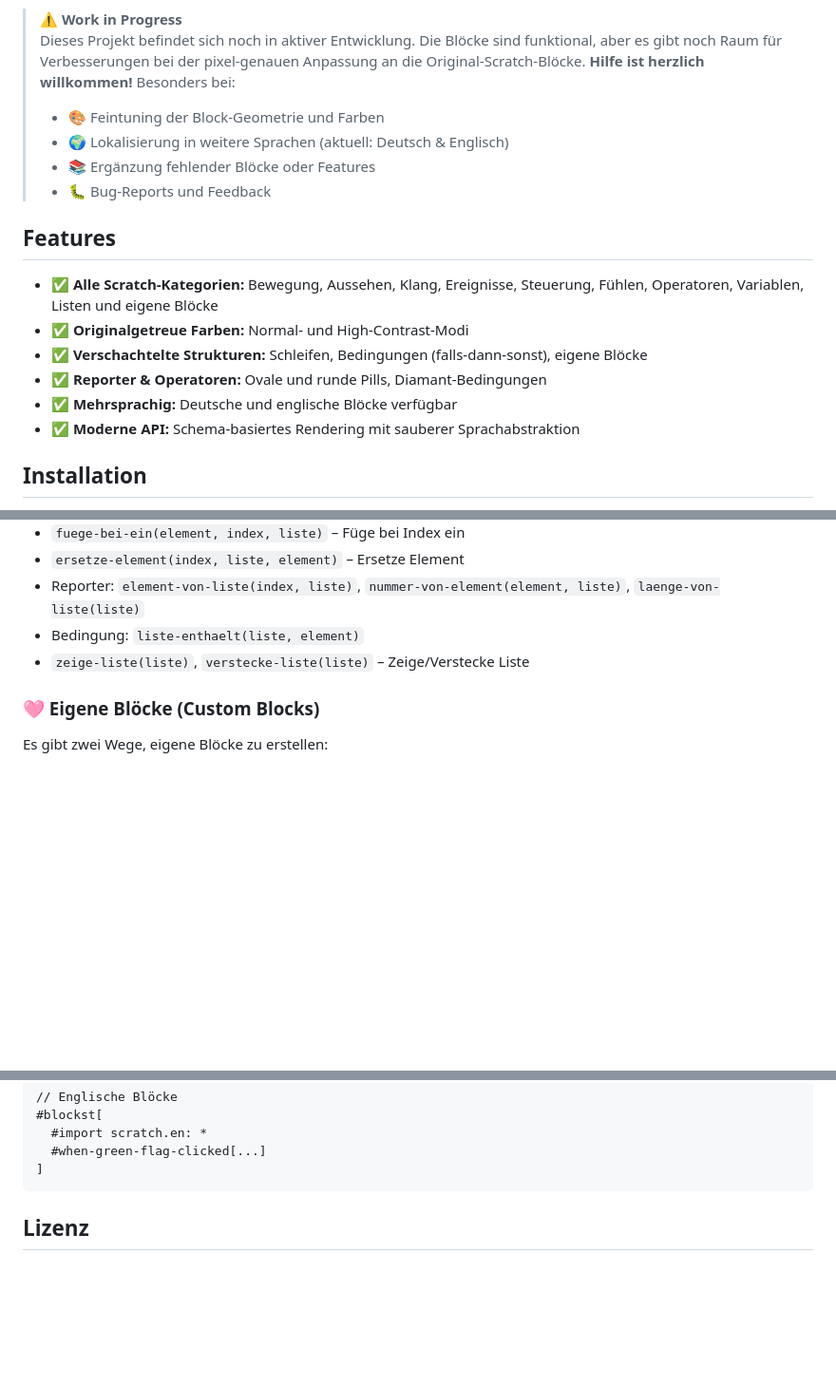
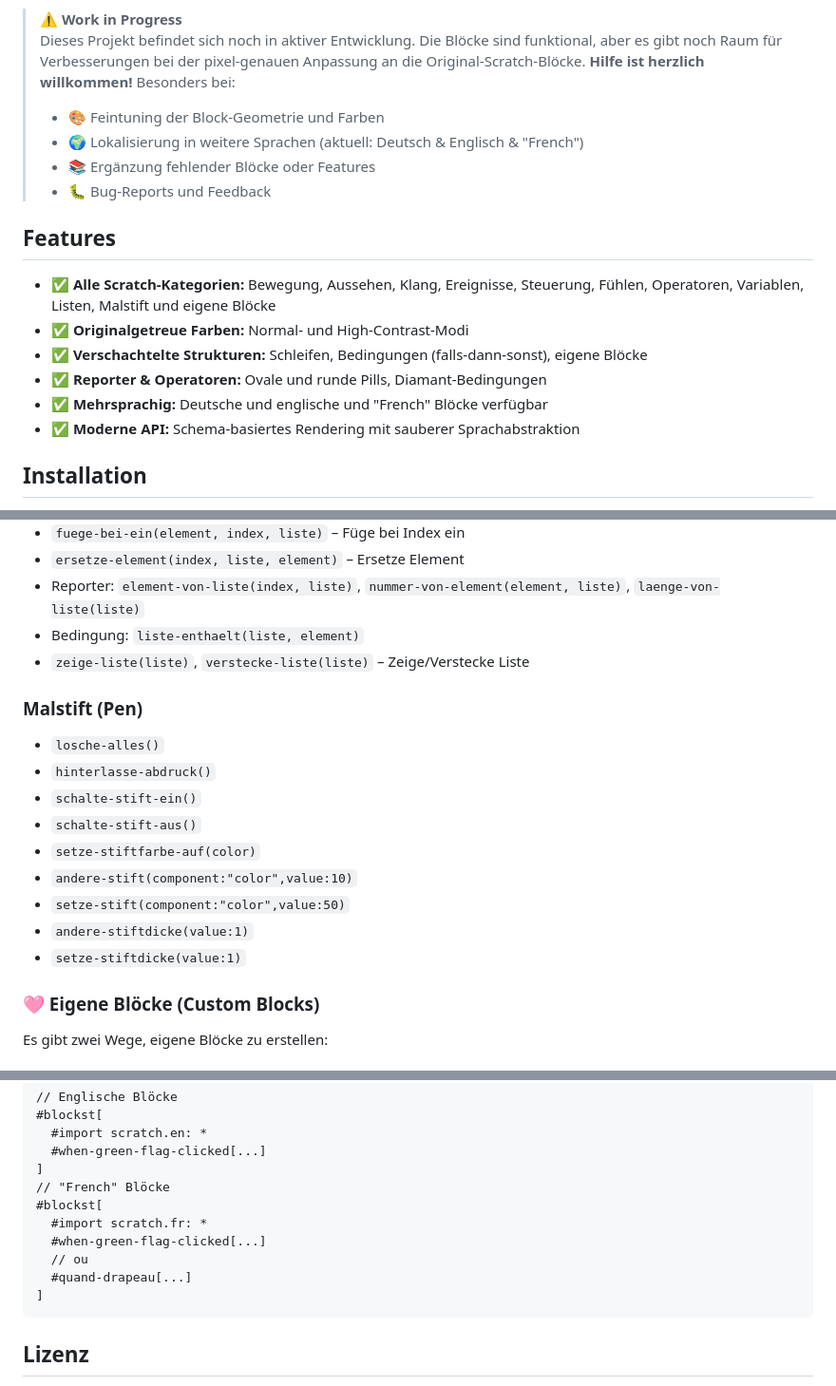
Before and after one commit to Loewe1000/blockst, a Markdown page: README.md, 3 parts joined by grey strips. Shown at 95% size. Drawn GitHub-style; blank space fills up the shorter version.

````diff
--- a/README.md
+++ b/README.md
@@ -5,17 +5,17 @@
 > **⚠️ Work in Progress**
 > Dieses Projekt befindet sich noch in aktiver Entwicklung. Die Blöcke sind funktional, aber es gibt noch Raum für Verbesserungen bei der pixel-genauen Anpassung an die Original-Scratch-Blöcke. **Hilfe ist herzlich willkommen!** Besonders bei:
 > - 🎨 Feintuning der Block-Geometrie und Farben
-> - 🌍 Lokalisierung in weitere Sprachen (aktuell: Deutsch & Englisch)
+> - 🌍 Lokalisierung in weitere Sprachen (aktuell: Deutsch & Englisch & "French")
 > - 📚 Ergänzung fehlender Blöcke oder Features
 > - 🐛 Bug-Reports und Feedback
 
 ## Features
 
-- ✅ **Alle Scratch-Kategorien:** Bewegung, Aussehen, Klang, Ereignisse, Steuerung, Fühlen, Operatoren, Variablen, Listen und eigene Blöcke
+- ✅ **Alle Scratch-Kategorien:** Bewegung, Aussehen, Klang, Ereignisse, Steuerung, Fühlen, Operatoren, Variablen, Listen, Malstift und eigene Blöcke
 - ✅ **Originalgetreue Farben:** Normal- und High-Contrast-Modi
 - ✅ **Verschachtelte Strukturen:** Schleifen, Bedingungen (falls-dann-sonst), eigene Blöcke
 - ✅ **Reporter & Operatoren:** Ovale und runde Pills, Diamant-Bedingungen
-- ✅ **Mehrsprachig:** Deutsche und englische Blöcke verfügbar
+- ✅ **Mehrsprachig:** Deutsche und englische und "French" Blöcke verfügbar
 - ✅ **Moderne API:** Schema-basiertes Rendering mit sauberer Sprachabstraktion
 
 ## Installation
@@ -257,6 +259,17 @@ Kopiere die Dateien in dein Projekt-Verzeichnis und importiere das Paket:
 - Bedingung: `liste-enthaelt(liste, element)`
 - `zeige-liste(liste)`, `verstecke-liste(liste)` – Zeige/Verstecke Liste
 
+### Malstift (Pen)
+- `losche-alles()`
+- `hinterlasse-abdruck()`
+- `schalte-stift-ein()`
+- `schalte-stift-aus()`
+- `setze-stiftfarbe-auf(color)`
+- `andere-stift(component:"color",value:10)`
+- `setze-stift(component:"color",value:50)`
+- `andere-stiftdicke(value:1)`
+- `setze-stiftdicke(value:1)`
+
 ### 🩷 Eigene Blöcke (Custom Blocks)
 
 Es gibt zwei Wege, eigene Blöcke zu erstellen:
@@ -344,6 +358,13 @@ Das Paket unterstützt mehrere Sprachen:
   #import scratch.en: *
   #when-green-flag-clicked[...]
 ]
+// "French" Blöcke
+#blockst[
+  #import scratch.fr: *
+  #when-green-flag-clicked[...]
+  // ou
+  #quand-drapeau[...]
+]
 ```
 
 ## Lizenz
````
Also changed, not shown: other parts of README.md (+5 -2 lines).
